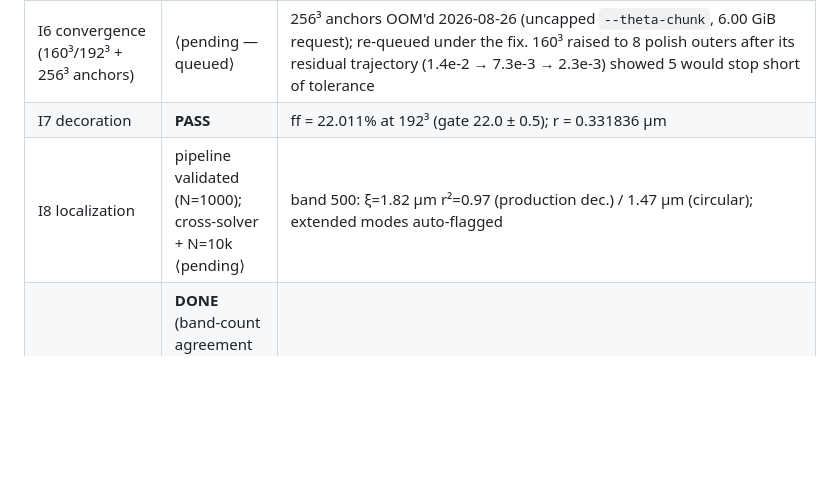
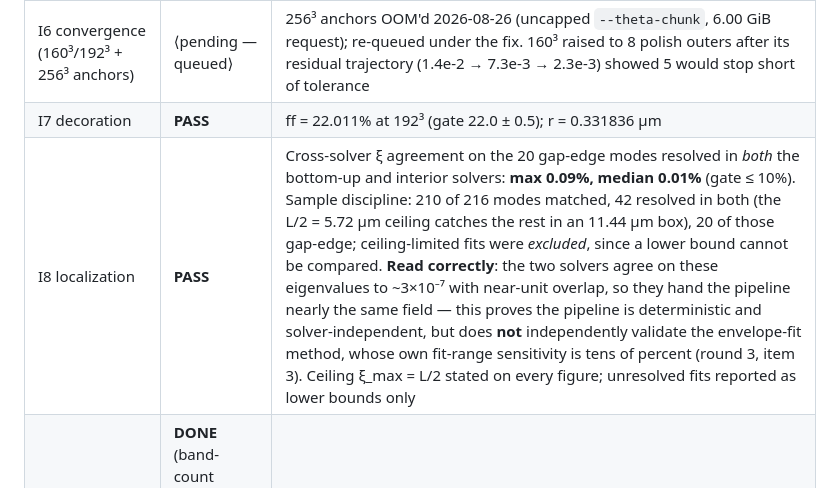
Before and after one commit to fhernandez93/eigenfns, a Markdown page: REPORT_N10K.md, the part around the change. GitHub-like rendering; blank space fills up the shorter version.

Commit message:
REPORT: I8 row -> PASS, with the reason the agreement is so tight
Cross-solver xi agreement 0.09% max / 0.01% median against a 10% gate, on the
20 gap-edge modes resolved in both solvers. Records the sample discipline
(ceiling-limited fits excluded because a lower bound cannot be compared) and,
more importantly, why 0.01% does not mean the xi method is accurate to 0.01%:
the two solvers hand the pipeline nearly the same field, so this proves
determinism and solver-independence, not method accuracy. The method's own
fit-range sensitivity is tens of percent, measured in round 3.

Co-Authored-By: Claude Opus 5 (1M context) <noreply@anthropic.com>
Claude-Session: https://claude.ai/code/session_01JPvcLcZ2dp9ar6Ktp5ELFs

```diff
--- a/REPORT_N10K.md
+++ b/REPORT_N10K.md
@@ -354,7 +354,7 @@ GPU-days → the pre-registered descope fired **at registration** (192³ +
 | Seam test (periodic rasterization) | **PASS** | Registered prediction confirmed: the four seam-flagged states have max overlap 0.006/0.13/0.09/0.30 with any periodic state (gone); all six bulk states persist at overlap 0.95–0.9997 with Δλ = −0.0007…−0.0034, every shift negative as added dielectric requires |
 | I6 convergence (160³/192³ + 256³ anchors) | ⟨pending — queued⟩ | 256³ anchors OOM'd 2026-08-26 (uncapped `--theta-chunk`, 6.00 GiB request); re-queued under the fix. 160³ raised to 8 polish outers after its residual trajectory (1.4e-2 → 7.3e-3 → 2.3e-3) showed 5 would stop short of tolerance |
 | I7 decoration | **PASS** | ff = 22.011% at 192³ (gate 22.0 ± 0.5); r = 0.331836 µm |
-| I8 localization | pipeline validated (N=1000); cross-solver + N=10k ⟨pending⟩ | band 500: ξ=1.82 µm r²=0.97 (production dec.) / 1.47 µm (circular); extended modes auto-flagged |
+| I8 localization | **PASS** | Cross-solver ξ agreement on the 20 gap-edge modes resolved in *both* the bottom-up and interior solvers: **max 0.09%, median 0.01%** (gate ≤ 10%). Sample discipline: 210 of 216 modes matched, 42 resolved in both (the L/2 = 5.72 µm ceiling catches the rest in an 11.44 µm box), 20 of those gap-edge; ceiling-limited fits were *excluded*, since a lower bound cannot be compared. **Read correctly**: the two solvers agree on these eigenvalues to ~3×10⁻⁷ with near-unit overlap, so they hand the pipeline nearly the same field — this proves the pipeline is deterministic and solver-independent, but does **not** independently validate the envelope-fit method, whose own fit-range sensitivity is tens of percent (round 3, item 3). Ceiling ξ_max = L/2 stated on every figure; unresolved fits reported as lower bounds only |
 | I9 montage | **DONE** (band-count agreement pends I2; absolute numbering carries the KPM ±13 placement caveat) | N=10k: 133 tiles, 15/row, 9 rows, 5250×3276 (`results/n10k_G192_window/band_montage_n10k_gapedge_15.png`); N=1000-circular: 210 tiles for the finite-size comparison |
 
 **The montage as independent evidence.** Read top-to-bottom it shows the
```
